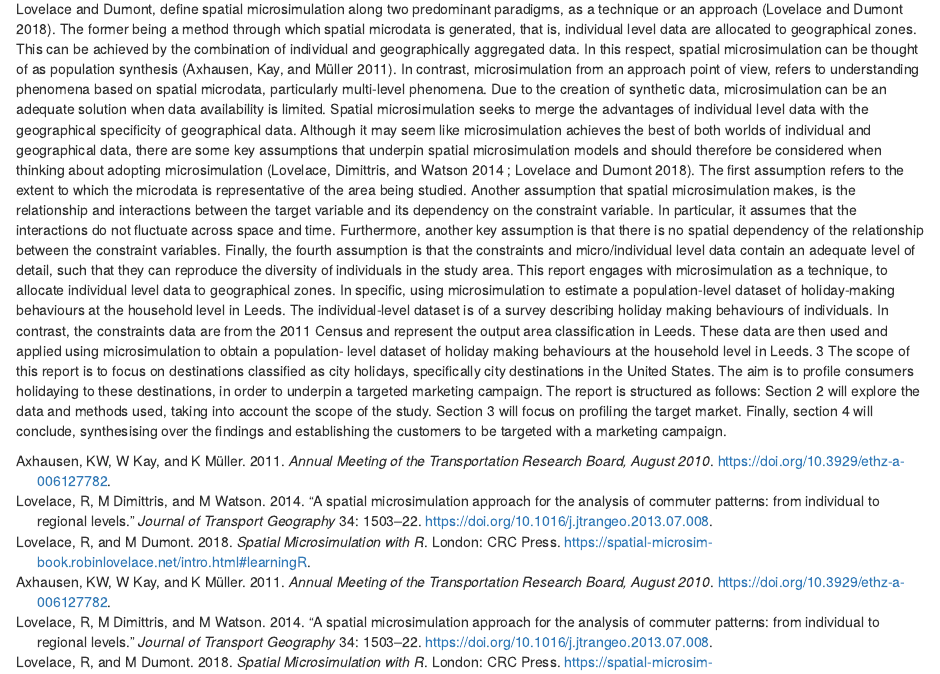
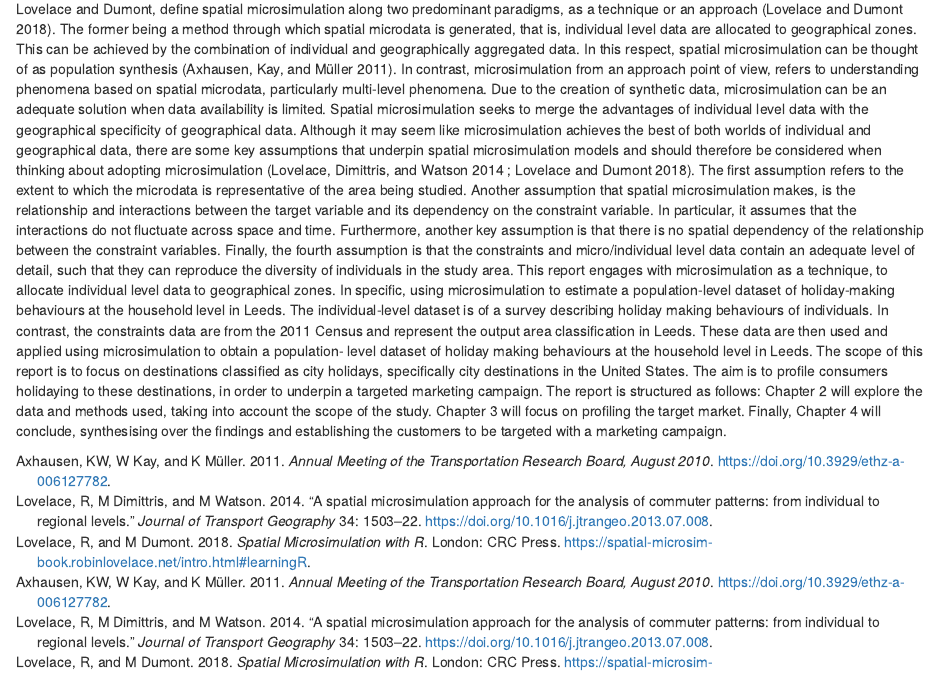
Before and after one commit to Jokasan/Microsimulation_Case, an R Markdown document (01-intro.Rmd): the page in a window 1100 px wide, from 70 px down. Rendered offline with R 4.5, knitr and Pandoc, with nearby package versions; drawn as R Markdown's standard HTML page in place of the format the file asks for.

Commit message:
Updates to labelling etc.

````diff
--- a/01-intro.Rmd
+++ b/01-intro.Rmd
@@ -11,14 +11,10 @@ The first assumption refers to the extent to which the microdata is representati
 Another assumption that spatial microsimulation makes, is the relationship and interactions between the target variable and its dependency on the constraint variable.
 In particular, it assumes that the interactions do not fluctuate across space and time.
 Furthermore, another key assumption is that there is no spatial dependency of the relationship between the constraint variables.
-Finally, the fourth assumption is that the constraints and micro/individual level data contain an adequate level of detail, such that they can reproduce the diversity of individuals in the study area.
-This report engages with microsimulation as a technique, to allocate individual level data to geographical zones.
+Finally, the fourth assumption is that the constraints and micro/individual level data contain an adequate level of detail, such that they can reproduce the diversity of individuals in the study area. This report engages with microsimulation as a technique, to allocate individual level data to geographical zones.
 In specific, using microsimulation to estimate a population-level dataset of holiday-making behaviours at the household level in Leeds.
 The individual-level dataset is of a survey describing holiday making behaviours of individuals.
 In contrast, the constraints data are from the 2011 Census and represent the output area classification in Leeds.
-These data are then used and applied using microsimulation to obtain a population- level dataset of holiday making behaviours at the household level in Leeds.
-3 The scope of this report is to focus on destinations classified as city holidays, specifically city destinations in the United States.
+These data are then used and applied using microsimulation to obtain a population- level dataset of holiday making behaviours at the household level in Leeds. The scope of this report is to focus on destinations classified as city holidays, specifically city destinations in the United States.
 The aim is to profile consumers holidaying to these destinations, in order to underpin a targeted marketing campaign.
-The report is structured as follows: Section 2 will explore the data and methods used, taking into account the scope of the study.
-Section 3 will focus on profiling the target market.
-Finally, section 4 will conclude, synthesising over the findings and establishing the customers to be targeted with a marketing campaign.
+The report is structured as follows: Chapter 2 will explore the data and methods used, taking into account the scope of the study. Chapter 3 will focus on profiling the target market. Finally, Chapter 4 will conclude, synthesising over the findings and establishing the customers to be targeted with a marketing campaign.
--- a/_output.yml
+++ b/_output.yml
@@ -3,7 +3,7 @@ bookdown::gitbook:
   config:
     toc:
       before: |
-        <li><a href="./">A Minimal Book Example</a></li>
+        <li><a href="./">Predictive Analytics- Spatial Microsimulation to Identify Holidaymaking Behaviours in Leed</a></li>
       after: |
         <li><a href="https://github.com/rstudio/bookdown" target="blank">Published with bookdown</a></li>
     download: ["pdf", "epub"]
--- a/index.Rmd
+++ b/index.Rmd
@@ -19,4 +19,4 @@ ward_boundaries <- st_read("./data/ward_boundaries.geojson", crs=27700)
 ```
 # Executive Summary
 
-This report engages with data analysis on a microsimulated dataset, that estimates a population-level dataset of holiday-making behaviours at the household level in Leeds. The aim is to profile consumers holidaying to city locations in the United States. In the introduction the scope is set out, along with a disclaimer of the underlying assumptions of microsimulated data. In Section 2 Data and Methods, an overview of the data is provided, the underlying assumptions of the microsimulated data are explored, and finally the data are inspected given the scope of the report. The following section, presents the results and profiles the holidaymaker according to a set of variables, such as age, income, etc. In addition, the geographic distribution of the target market is presented. Finally, in the final section concludes the report, providing some ideas as to how the findings might underpin a targeted marketing campaign and future directions are suggested.
+This report engages with data analysis on a microsimulated dataset, that estimates a population-level dataset of holiday-making behaviours at the household level in Leeds. The aim is to profile consumers holidaying to city locations in the United States. In the introduction the scope is set out, along with a disclaimer of the underlying assumptions of microsimulated data. In Chapter 2 Data and Methods, an overview of the data is provided, the underlying assumptions of the microsimulated data are explored, and finally the data are inspected given the scope of the report. The following chapter, presents the results and profiles the holidaymaker according to a set of variables, such as age, income, etc. In addition, the geographic distribution of the target market is presented. Finally, chapter 4 concludes the report, providing some ideas as to how the findings might underpin a targeted marketing campaign and future directions are suggested.
````
Also changed, not shown: 02-Data-and-method.Rmd (+1 -3 lines), docs/reference-keys.txt, docs/search_index.json, 6 other files.
